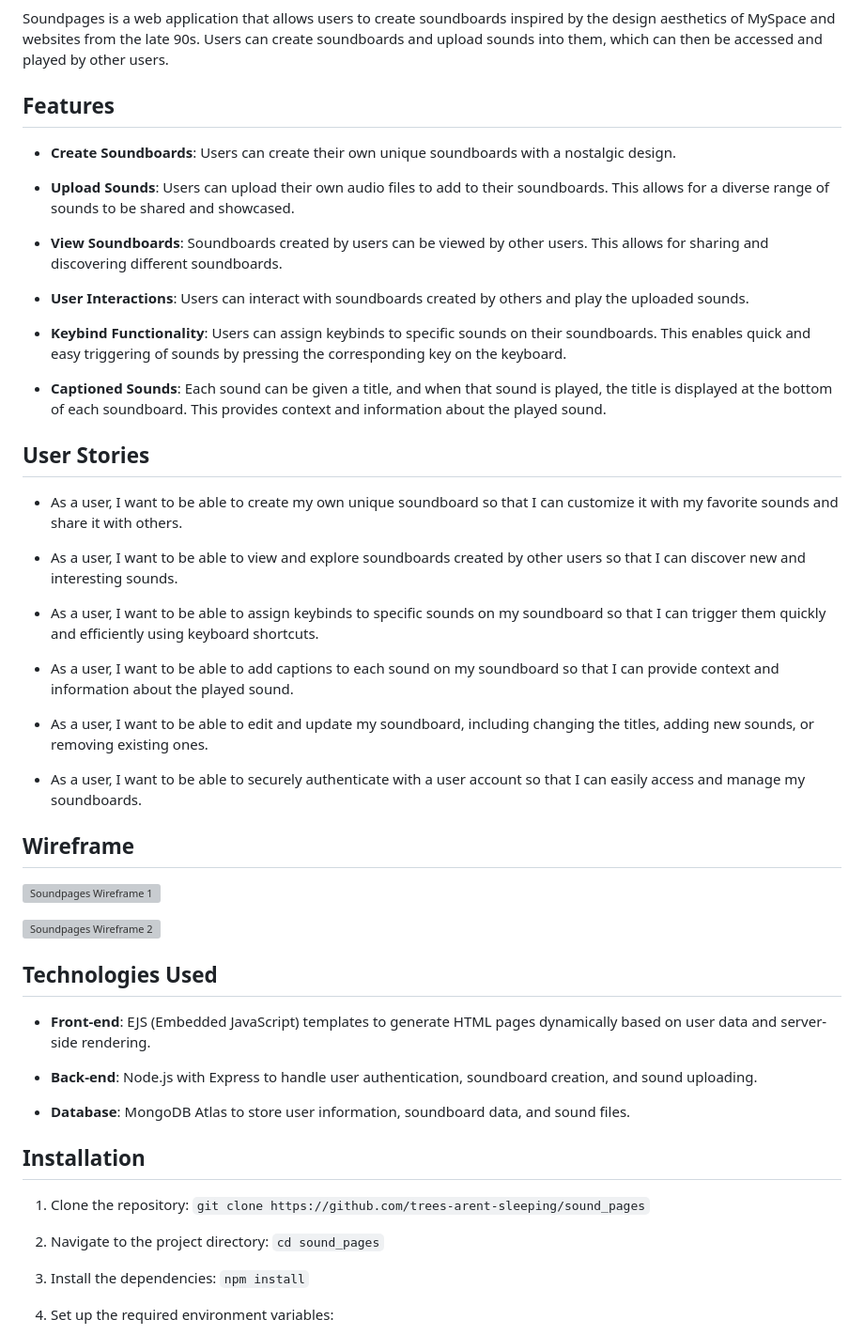
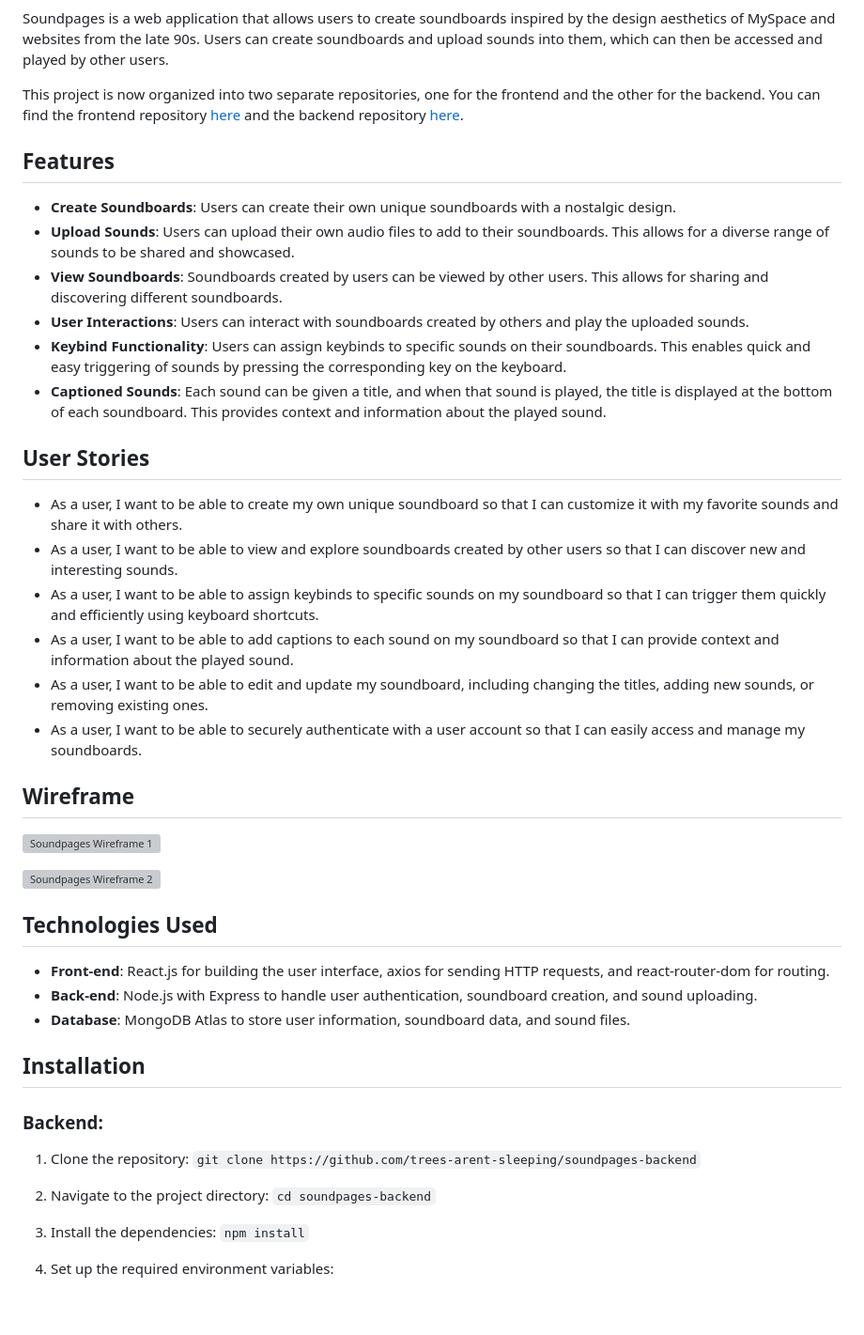
Before and after one commit to trees-arent-sleeping/soundpages-backend, a Markdown page: README.md, the part around one of its changes. Shown at 94% size. Rendered like a GitHub page; blank space fills up the shorter version; grey boxes are pictures that could not be loaded.

```diff
--- a/README.md
+++ b/README.md
@@ -2,32 +3,24 @@
 
 Soundpages is a web application that allows users to create soundboards inspired by the design aesthetics of MySpace and websites from the late 90s. Users can create soundboards and upload sounds into them, which can then be accessed and played by other users.
+
+This project is now organized into two separate repositories, one for the frontend and the other for the backend. You can find the frontend repository [here](https://github.com/trees-arent-sleeping/soundpages) and the backend repository [here](https://github.com/trees-arent-sleeping/soundpages-backend).
 
 ## Features
 
 - **Create Soundboards**: Users can create their own unique soundboards with a nostalgic design.
-
 - **Upload Sounds**: Users can upload their own audio files to add to their soundboards. This allows for a diverse range of sounds to be shared and showcased.
-
 - **View Soundboards**: Soundboards created by users can be viewed by other users. This allows for sharing and discovering different soundboards.
-
 - **User Interactions**: Users can interact with soundboards created by others and play the uploaded sounds.
-
 - **Keybind Functionality**: Users can assign keybinds to specific sounds on their soundboards. This enables quick and easy triggering of sounds by pressing the corresponding key on the keyboard.
-
 - **Captioned Sounds**: Each sound can be given a title, and when that sound is played, the title is displayed at the bottom of each soundboard. This provides context and information about the played sound.
 
 ## User Stories
 
 - As a user, I want to be able to create my own unique soundboard so that I can customize it with my favorite sounds and share it with others.
-
 - As a user, I want to be able to view and explore soundboards created by other users so that I can discover new and interesting sounds.
-
 - As a user, I want to be able to assign keybinds to specific sounds on my soundboard so that I can trigger them quickly and efficiently using keyboard shortcuts.
-
 - As a user, I want to be able to add captions to each sound on my soundboard so that I can provide context and information about the played sound.
-
 - As a user, I want to be able to edit and update my soundboard, including changing the titles, adding new sounds, or removing existing ones.
-
 - As a user, I want to be able to securely authenticate with a user account so that I can easily access and manage my soundboards.
 
 ## Wireframe
@@ -38,16 +31,16 @@ Soundpages is a web application that allows users to create soundboards inspired
 
 ## Technologies Used
 
-- **Front-end**: EJS (Embedded JavaScript) templates to generate HTML pages dynamically based on user data and server-side rendering.
-
+- **Front-end**: React.js for building the user interface, axios for sending HTTP requests, and react-router-dom for routing.
 - **Back-end**: Node.js with Express to handle user authentication, soundboard creation, and sound uploading.
-
 - **Database**: MongoDB Atlas to store user information, soundboard data, and sound files.
 
 ## Installation
 
-1. Clone the repository: `git clone https://github.com/trees-arent-sleeping/sound_pages`
-2. Navigate to the project directory: `cd sound_pages`
+### Backend:
+
+1. Clone the repository: `git clone https://github.com/trees-arent-sleeping/soundpages-backend`
+2. Navigate to the project directory: `cd soundpages-backend`
 3. Install the dependencies: `npm install`
 4. Set up the required environment variables:
 
```
Also changed, not shown: other parts of README.md (+13 -11 lines).
